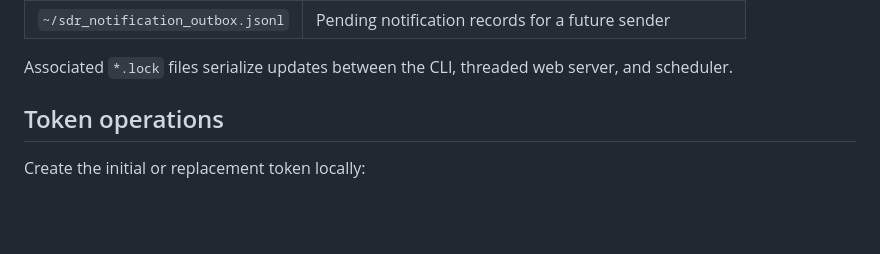
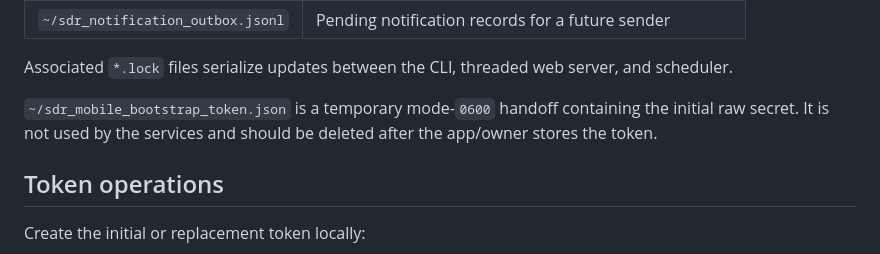
Before and after one commit to cstahly/satellites-overhead, a Markdown page: MOBILE_API_HANDOFF.md, the part around one of its changes. Drawn GitHub-style; blank space fills up the shorter version.

```diff
--- a/MOBILE_API_HANDOFF.md
+++ b/MOBILE_API_HANDOFF.md
@@ -84,6 +78,10 @@ They are runtime state and must not be committed.
 
 Associated `*.lock` files serialize updates between the CLI, threaded web
 server, and scheduler.
+
+`~/sdr_mobile_bootstrap_token.json` is a temporary mode-`0600` handoff
+containing the initial raw secret. It is not used by the services and should be
+deleted after the app/owner stores the token.
 
 ## Token operations
 
```
Also changed, not shown: other parts of MOBILE_API_HANDOFF.md (+40 -39 lines), HOSTING_RUNBOOK.md (+8 -1 lines).
